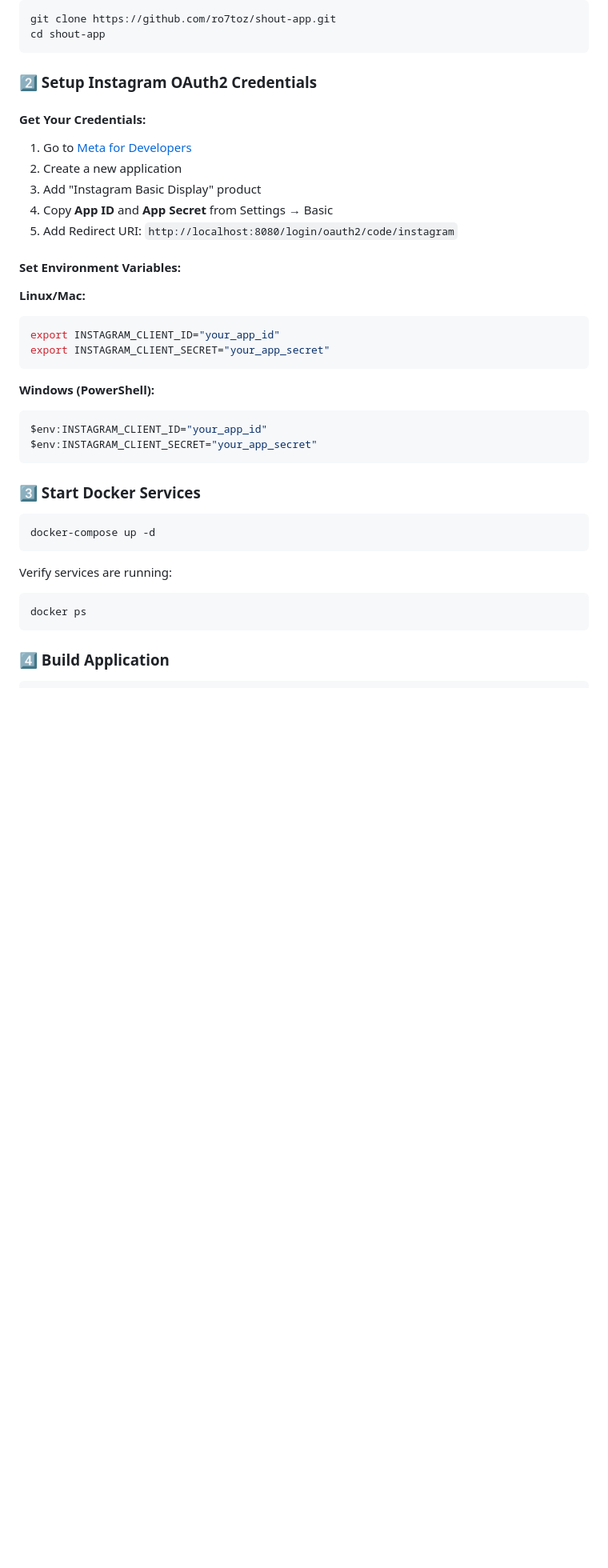
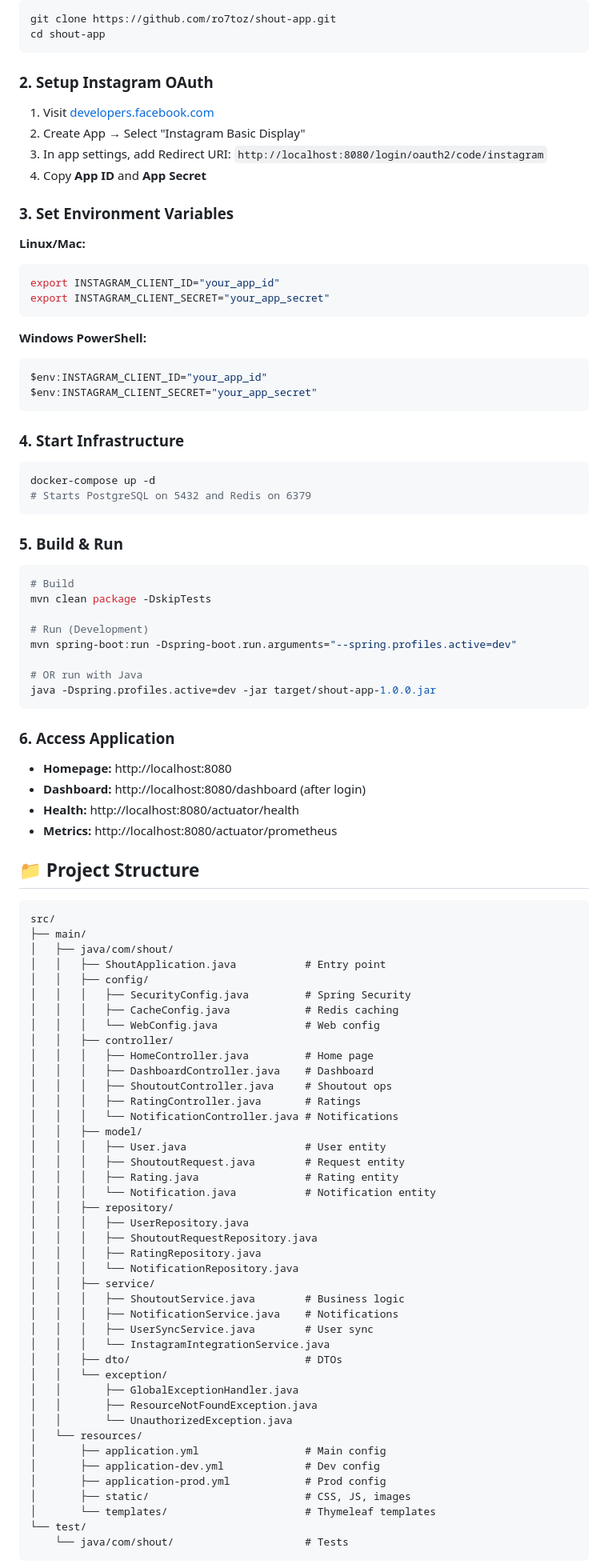
Before and after one commit to ro7toz/shout-app, a Markdown page: README.md, the part around the change printed below. Shown: that part at 80% size. GitHub-like rendering; blank space fills up the shorter version.

Commit message:
Update README with comprehensive documentation and setup instructions

````diff
--- a/README.md
+++ b/README.md
@@ -91,16 +73,14 @@ git clone https://github.com/ro7toz/shout-app.git
 cd shout-app
 ```
 
-### 2️⃣ Setup Instagram OAuth2 Credentials
+### 2. Setup Instagram OAuth
 
-#### Get Your Credentials:
-1. Go to [Meta for Developers](https://developers.facebook.com)
-2. Create a new application
-3. Add "Instagram Basic Display" product
-4. Copy **App ID** and **App Secret** from Settings → Basic
-5. Add Redirect URI: `http://localhost:8080/login/oauth2/code/instagram`
+1. Visit [developers.facebook.com](https://developers.facebook.com/)
+2. Create App → Select "Instagram Basic Display"
+3. In app settings, add Redirect URI: `http://localhost:8080/login/oauth2/code/instagram`
+4. Copy **App ID** and **App Secret**
 
-#### Set Environment Variables:
+### 3. Set Environment Variables
 
 **Linux/Mac:**
 ```bash
@@ -108,21 +88,83 @@ export INSTAGRAM_CLIENT_ID="your_app_id"
 export INSTAGRAM_CLIENT_SECRET="your_app_secret"
 ```
 
-**Windows (PowerShell):**
+**Windows PowerShell:**
 ```powershell
 $env:INSTAGRAM_CLIENT_ID="your_app_id"
 $env:INSTAGRAM_CLIENT_SECRET="your_app_secret"
 ```
 
-### 3️⃣ Start Docker Services
+### 4. Start Infrastructure
 
 ```bash
 docker-compose up -d
+# Starts PostgreSQL on 5432 and Redis on 6379
 ```
 
-Verify services are running:
+### 5. Build & Run
+
 ```bash
-docker ps
+# Build
+mvn clean package -DskipTests
+
+# Run (Development)
+mvn spring-boot:run -Dspring-boot.run.arguments="--spring.profiles.active=dev"
+
+# OR run with Java
+java -Dspring.profiles.active=dev -jar target/shout-app-1.0.0.jar
 ```
 
-### 4️⃣ Build Application
+### 6. Access Application
+
+- **Homepage:** http://localhost:8080
+- **Dashboard:** http://localhost:8080/dashboard (after login)
+- **Health:** http://localhost:8080/actuator/health
+- **Metrics:** http://localhost:8080/actuator/prometheus
+
+## 📁 Project Structure
+
+```
+src/
+├── main/
+│   ├── java/com/shout/
+│   │   ├── ShoutApplication.java           # Entry point
+│   │   ├── config/
+│   │   │   ├── SecurityConfig.java         # Spring Security
+│   │   │   ├── CacheConfig.java            # Redis caching
+│   │   │   └── WebConfig.java              # Web config
+│   │   ├── controller/
+│   │   │   ├── HomeController.java         # Home page
+│   │   │   ├── DashboardController.java    # Dashboard
+│   │   │   ├── ShoutoutController.java     # Shoutout ops
+│   │   │   ├── RatingController.java       # Ratings
+│   │   │   └── NotificationController.java # Notifications
+│   │   ├── model/
+│   │   │   ├── User.java                   # User entity
+│   │   │   ├── ShoutoutRequest.java        # Request entity
+│   │   │   ├── Rating.java                 # Rating entity
+│   │   │   └── Notification.java           # Notification entity
+│   │   ├── repository/
+│   │   │   ├── UserRepository.java
+│   │   │   ├── ShoutoutRequestRepository.java
+│   │   │   ├── RatingRepository.java
+│   │   │   └── NotificationRepository.java
+│   │   ├── service/
+│   │   │   ├── ShoutoutService.java        # Business logic
+│   │   │   ├── NotificationService.java    # Notifications
+│   │   │   ├── UserSyncService.java        # User sync
+│   │   │   └── InstagramIntegrationService.java
+│   │   ├── dto/                            # DTOs
+│   │   └── exception/
+│   │       ├── GlobalExceptionHandler.java
+│   │       ├── ResourceNotFoundException.java
+│   │       └── UnauthorizedException.java
+│   └── resources/
+│       ├── application.yml                 # Main config
+│       ├── application-dev.yml             # Dev config
+│       ├── application-prod.yml            # Prod config
+│       ├── static/                         # CSS, JS, images
+│       └── templates/                      # Thymeleaf templates
+└── test/
+    └── java/com/shout/                     # Tests
+```
+
````
Also changed, not shown: other parts of README.md (+225 -418 lines).
